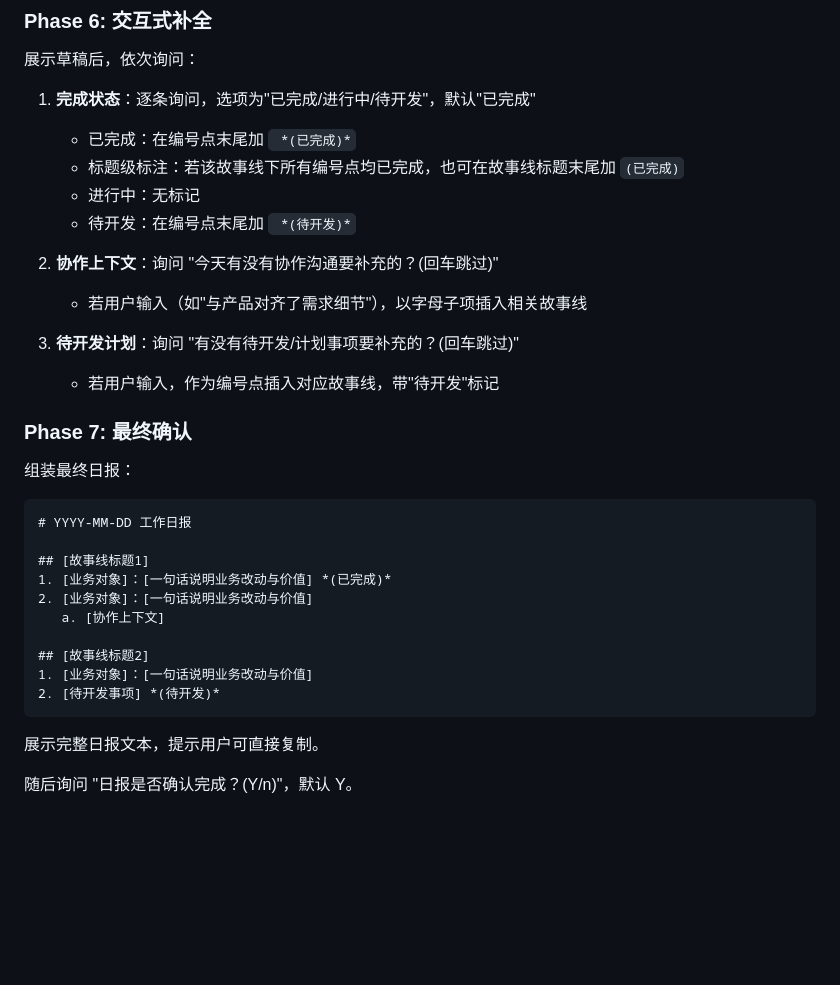
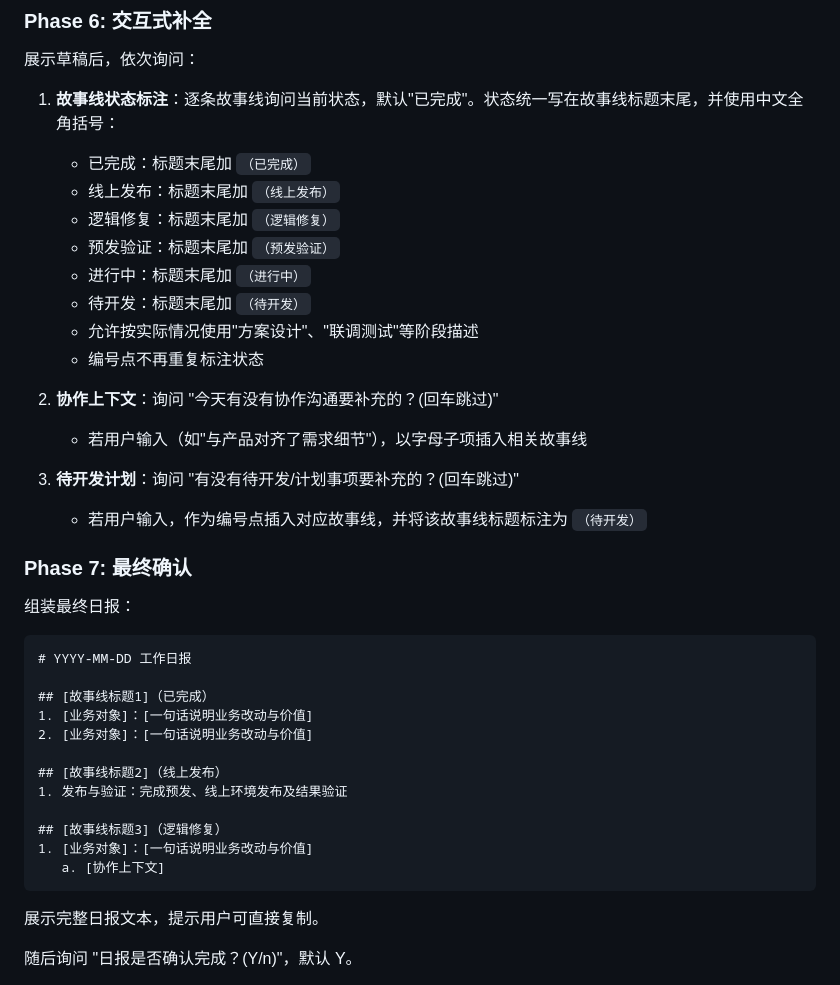
Before and after one commit to tyronczt/AI-Exploration, a Markdown page: daily_skill/SKILL.md, the part around one of its changes. Drawn GitHub-style; blank space fills up the shorter version.

````diff
--- a/daily_skill/SKILL.md
+++ b/daily_skill/SKILL.md
@@ -109,17 +111,21 @@ git diff <commit-hash>^..<commit-hash>
 
 展示草稿后，依次询问：
 
-1. **完成状态**：逐条询问，选项为"已完成/进行中/待开发"，默认"已完成"
-   - 已完成：在编号点末尾加 ` *(已完成)*`
-   - 标题级标注：若该故事线下所有编号点均已完成，也可在故事线标题末尾加 `(已完成)`
-   - 进行中：无标记
-   - 待开发：在编号点末尾加 ` *(待开发)*`
+1. **故事线状态标注**：逐条故事线询问当前状态，默认"已完成"。状态统一写在故事线标题末尾，并使用中文全角括号：
+   - 已完成：标题末尾加 `（已完成）`
+   - 线上发布：标题末尾加 `（线上发布）`
+   - 逻辑修复：标题末尾加 `（逻辑修复）`
+   - 预发验证：标题末尾加 `（预发验证）`
+   - 进行中：标题末尾加 `（进行中）`
+   - 待开发：标题末尾加 `（待开发）`
+   - 允许按实际情况使用"方案设计"、"联调测试"等阶段描述
+   - 编号点不再重复标注状态
 
 2. **协作上下文**：询问 "今天有没有协作沟通要补充的？(回车跳过)"
    - 若用户输入（如"与产品对齐了需求细节"），以字母子项插入相关故事线
 
 3. **待开发计划**：询问 "有没有待开发/计划事项要补充的？(回车跳过)"
-   - 若用户输入，作为编号点插入对应故事线，带"待开发"标记
+   - 若用户输入，作为编号点插入对应故事线，并将该故事线标题标注为 `（待开发）`
 
 ### Phase 7: 最终确认
 
@@ -128,14 +134,16 @@ git diff <commit-hash>^..<commit-hash>
 ```markdown
 # YYYY-MM-DD 工作日报
 
-## [故事线标题1]
-1. [业务对象]：[一句话说明业务改动与价值] *(已完成)*
+## [故事线标题1]（已完成）
+1. [业务对象]：[一句话说明业务改动与价值]
 2. [业务对象]：[一句话说明业务改动与价值]
+
+## [故事线标题2]（线上发布）
+1. 发布与验证：完成预发、线上环境发布及结果验证
+
+## [故事线标题3]（逻辑修复）
+1. [业务对象]：[一句话说明业务改动与价值]
    a. [协作上下文]
-
-## [故事线标题2]
-1. [业务对象]：[一句话说明业务改动与价值]
-2. [待开发事项] *(待开发)*
 ```
 
 展示完整日报文本，提示用户可直接复制。
````
Also changed, not shown: other parts of daily_skill/SKILL.md (+40 -8 lines), daily_skill/README.md (+22 -8 lines).
